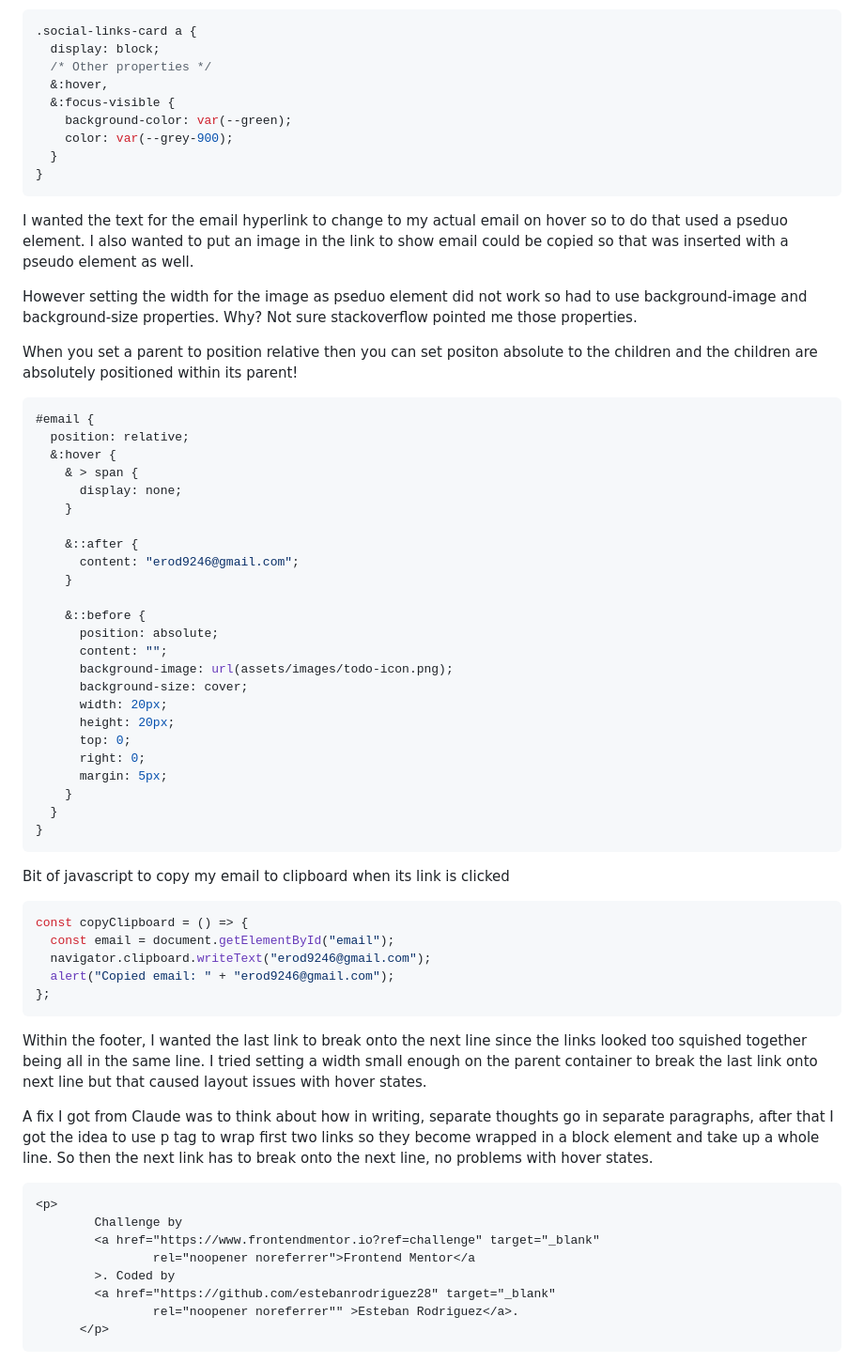
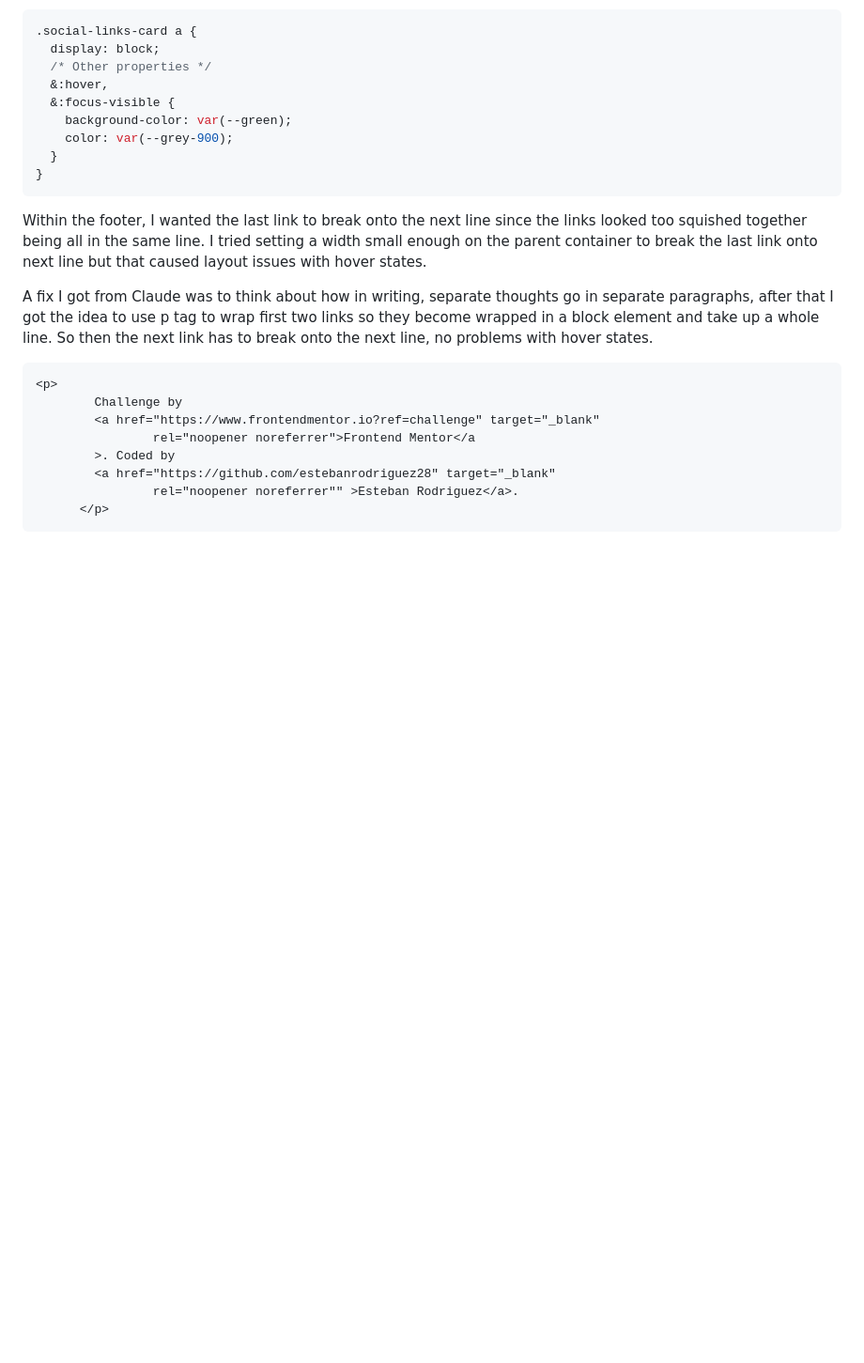
Before and after one commit to estebanrodriguez28/social-links-profile, a Markdown page: README.md, the part around one of its changes. Shown at 94% size. Rendered like a GitHub page; blank space fills up the shorter version.

````diff
--- a/README.md
+++ b/README.md
@@ -128,49 +116,6 @@ Focus visible makes sure keyboard users can see active states as they go through
 }
 ```
 
-I wanted the text for the email hyperlink to change to my actual email on hover so to do that used a pseduo element. I also wanted to put an image in the link to show email could be copied so that was inserted with a pseudo element as well.
-
-However setting the width for the image as pseduo element did not work so had to use background-image and background-size properties. Why? Not sure stackoverflow pointed me those properties.
-
-When you set a parent to position relative then you can set positon absolute to the children and the children are absolutely positioned within its parent!
-
-```css
-#email {
-  position: relative;
-  &:hover {
-    & > span {
-      display: none;
-    }
-
-    &::after {
-      content: "erod9246@gmail.com";
-    }
-
-    &::before {
-      position: absolute;
-      content: "";
-      background-image: url(assets/images/todo-icon.png);
-      background-size: cover;
-      width: 20px;
-      height: 20px;
-      top: 0;
-      right: 0;
-      margin: 5px;
-    }
-  }
-}
-```
-
-Bit of javascript to copy my email to clipboard when its link is clicked
-
-```js
-const copyClipboard = () => {
-  const email = document.getElementById("email");
-  navigator.clipboard.writeText("erod9246@gmail.com");
-  alert("Copied email: " + "erod9246@gmail.com");
-};
-```
-
 Within the footer, I wanted the last link to break onto the next line since the links looked too squished together being all in the same line. I tried setting a width small enough on the parent container to break the last link onto next line but that caused layout issues with hover states.
 
 A fix I got from Claude was to think about how in writing, separate thoughts go in separate paragraphs, after that I got the idea to use p tag to wrap first two links so they become wrapped in a block element and take up a whole line. So then the next link has to break onto the next line, no problems with hover states.
````
Also changed, not shown: other parts of README.md (+5 -13 lines), assets/images/social-links-screenshot.png, assets/images/todo-icon.png (deleted), 4 other files.
